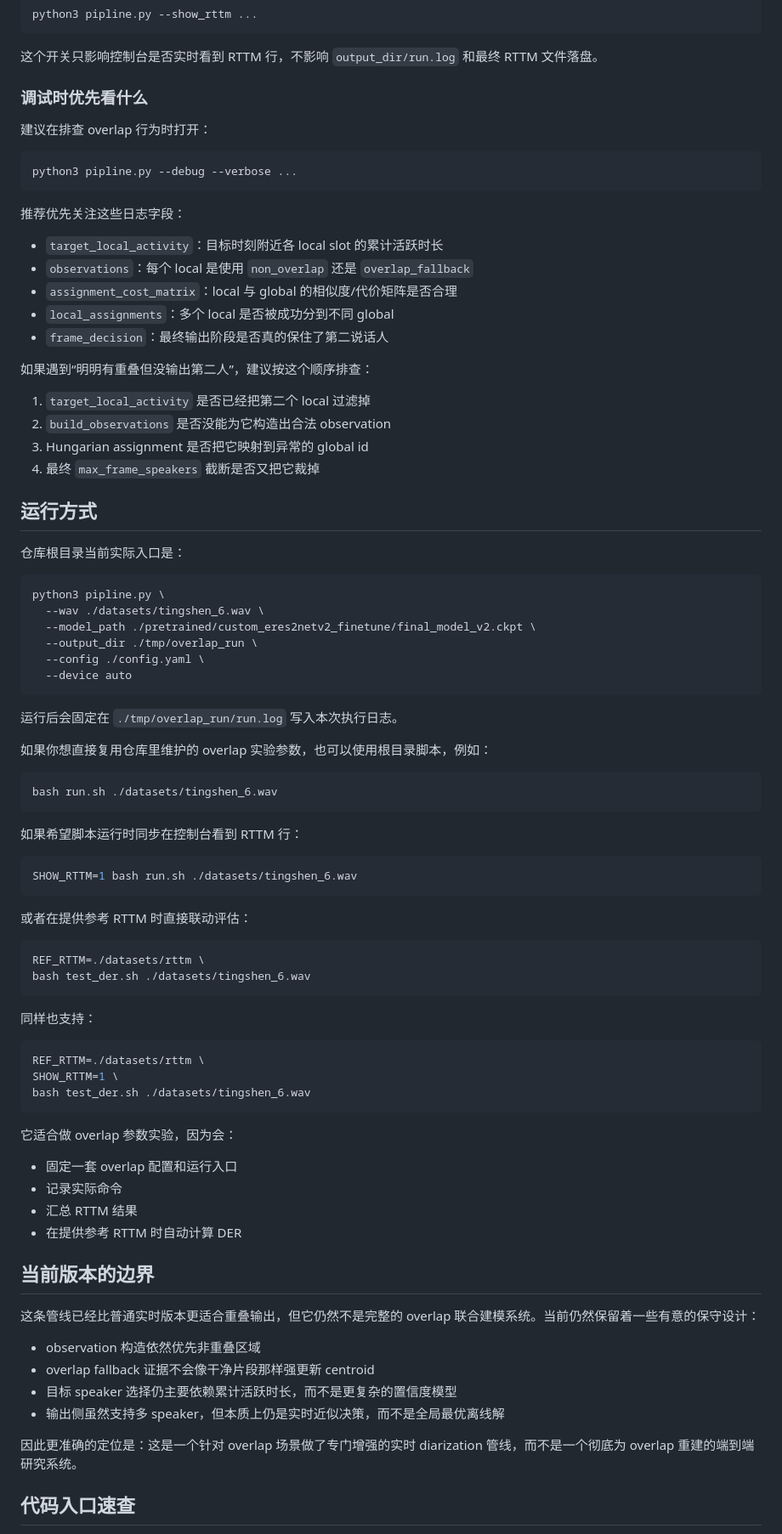
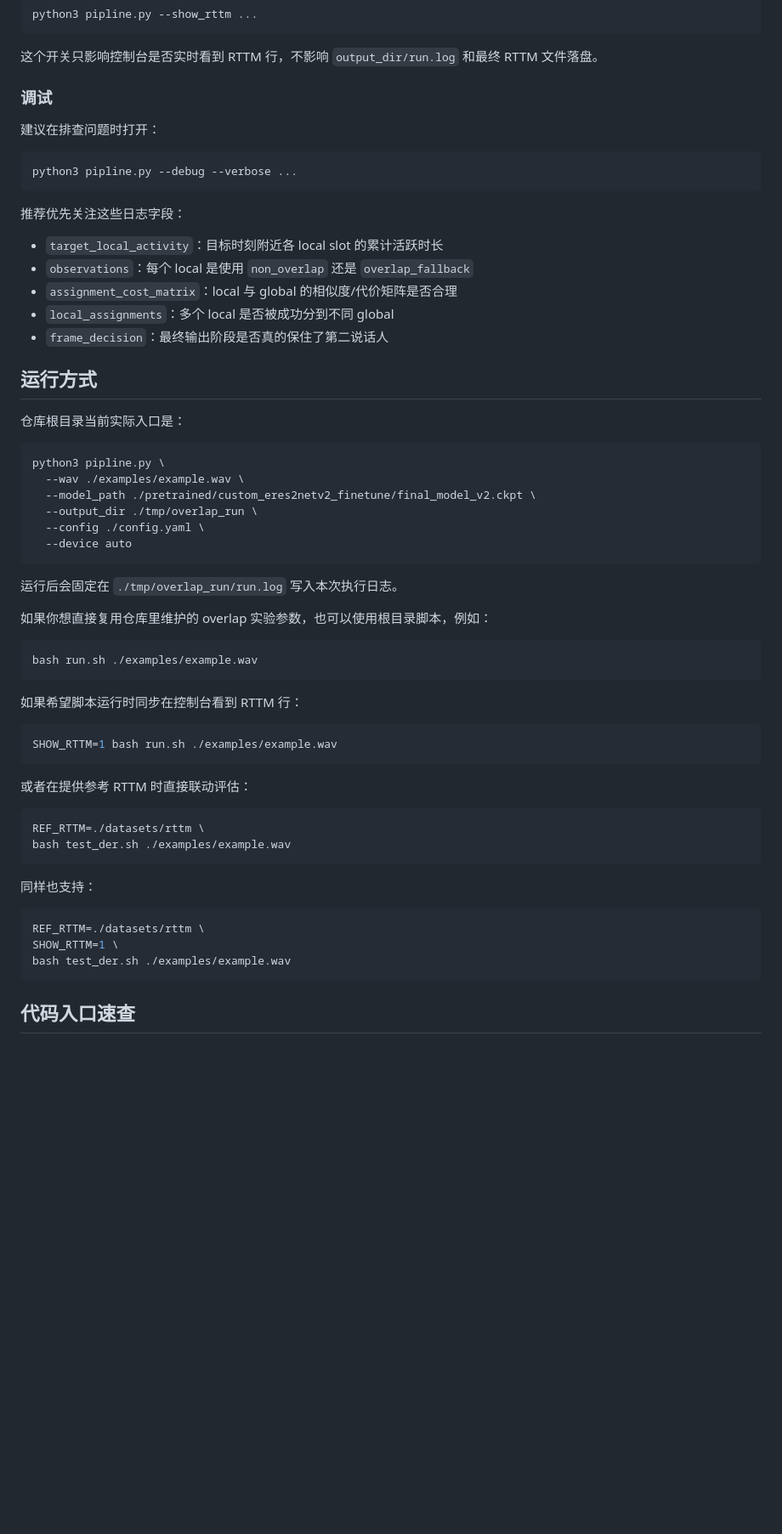
Before and after one commit to Atalossmr/RealtimeSD, a Markdown page: pipline/README.md, the part around one of its changes. Shown at 85% size. GitHub-like rendering; blank space fills up the shorter version.

Commit message:
refine readme

````diff
--- a/pipline/README.md
+++ b/pipline/README.md
@@ -260,9 +260,9 @@ python3 pipline.py --show_rttm ...
 
 这个开关只影响控制台是否实时看到 RTTM 行，不影响 `output_dir/run.log` 和最终 RTTM 文件落盘。
 
-### 调试时优先看什么
+### 调试
 
-建议在排查 overlap 行为时打开：
+建议在排查问题时打开：
 
 ```bash
 python3 pipline.py --debug --verbose ...
@@ -276,20 +276,13 @@ python3 pipline.py --debug --verbose ...
 - `local_assignments`：多个 local 是否被成功分到不同 global
 - `frame_decision`：最终输出阶段是否真的保住了第二说话人
 
-如果遇到“明明有重叠但没输出第二人”，建议按这个顺序排查：
-
-1. `target_local_activity` 是否已经把第二个 local 过滤掉
-2. `build_observations` 是否没能为它构造出合法 observation
-3. Hungarian assignment 是否把它映射到异常的 global id
-4. 最终 `max_frame_speakers` 截断是否又把它裁掉
-
 ## 运行方式
 
 仓库根目录当前实际入口是：
 
 ```bash
 python3 pipline.py \
-  --wav ./datasets/tingshen_6.wav \
+  --wav ./examples/example.wav \
   --model_path ./pretrained/custom_eres2netv2_finetune/final_model_v2.ckpt \
   --output_dir ./tmp/overlap_run \
   --config ./config.yaml \
@@ -301,20 +294,20 @@ python3 pipline.py \
 如果你想直接复用仓库里维护的 overlap 实验参数，也可以使用根目录脚本，例如：
 
 ```bash
-bash run.sh ./datasets/tingshen_6.wav
+bash run.sh ./examples/example.wav
 ```
 
 如果希望脚本运行时同步在控制台看到 RTTM 行：
 
 ```bash
-SHOW_RTTM=1 bash run.sh ./datasets/tingshen_6.wav
+SHOW_RTTM=1 bash run.sh ./examples/example.wav
 ```
 
 或者在提供参考 RTTM 时直接联动评估：
 
 ```bash
 REF_RTTM=./datasets/rttm \
-bash test_der.sh ./datasets/tingshen_6.wav
+bash test_der.sh ./examples/example.wav
 ```
 
 同样也支持：
@@ -322,26 +315,8 @@ bash test_der.sh ./datasets/tingshen_6.wav
 ```bash
 REF_RTTM=./datasets/rttm \
 SHOW_RTTM=1 \
-bash test_der.sh ./datasets/tingshen_6.wav
+bash test_der.sh ./examples/example.wav
 ```
-
-它适合做 overlap 参数实验，因为会：
-
-- 固定一套 overlap 配置和运行入口
-- 记录实际命令
-- 汇总 RTTM 结果
-- 在提供参考 RTTM 时自动计算 DER
-
-## 当前版本的边界
-
-这条管线已经比普通实时版本更适合重叠输出，但它仍然不是完整的 overlap 联合建模系统。当前仍然保留着一些有意的保守设计：
-
-- observation 构造依然优先非重叠区域
-- overlap fallback 证据不会像干净片段那样强更新 centroid
-- 目标 speaker 选择仍主要依赖累计活跃时长，而不是更复杂的置信度模型
-- 输出侧虽然支持多 speaker，但本质上仍是实时近似决策，而不是全局最优离线解
-
-因此更准确的定位是：这是一个针对 overlap 场景做了专门增强的实时 diarization 管线，而不是一个彻底为 overlap 重建的端到端研究系统。
 
 ## 代码入口速查
 
````
Also changed, not shown: other parts of pipline/README.md (+1 -10 lines).
